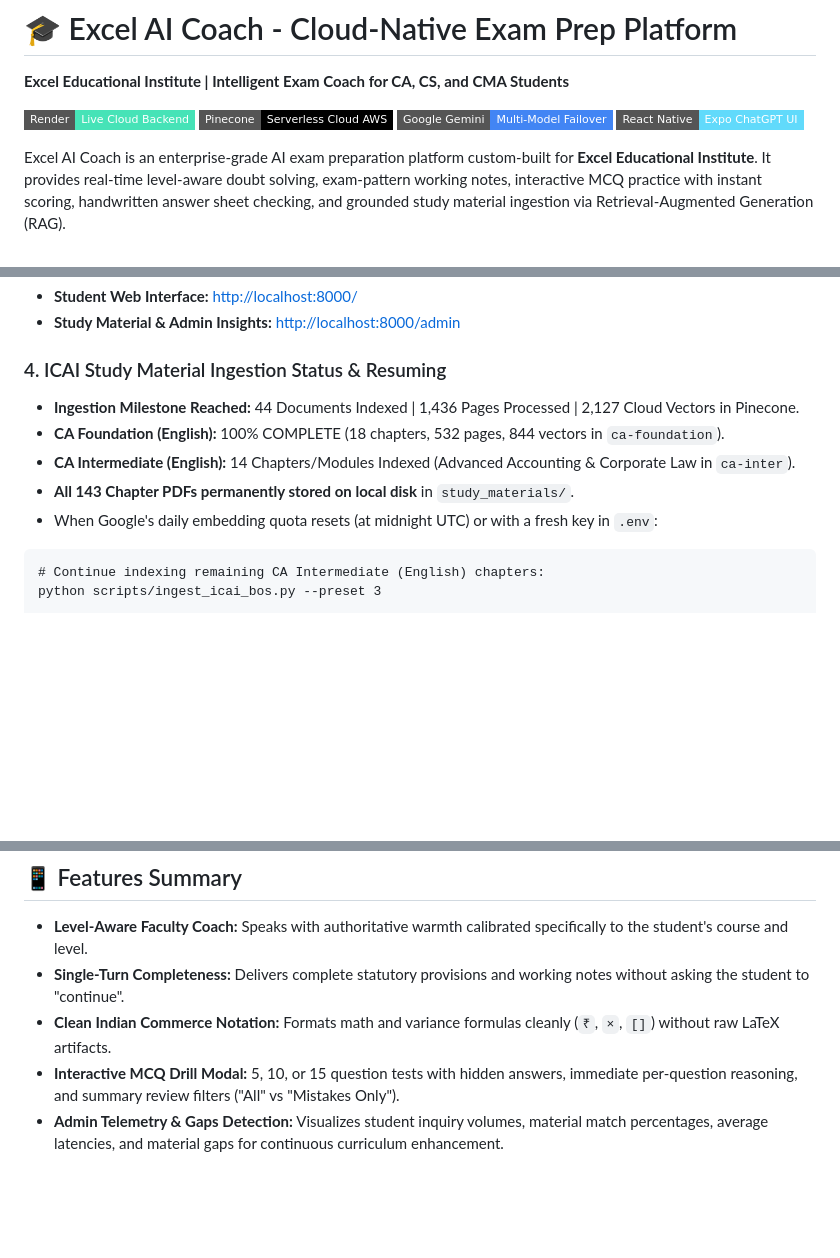
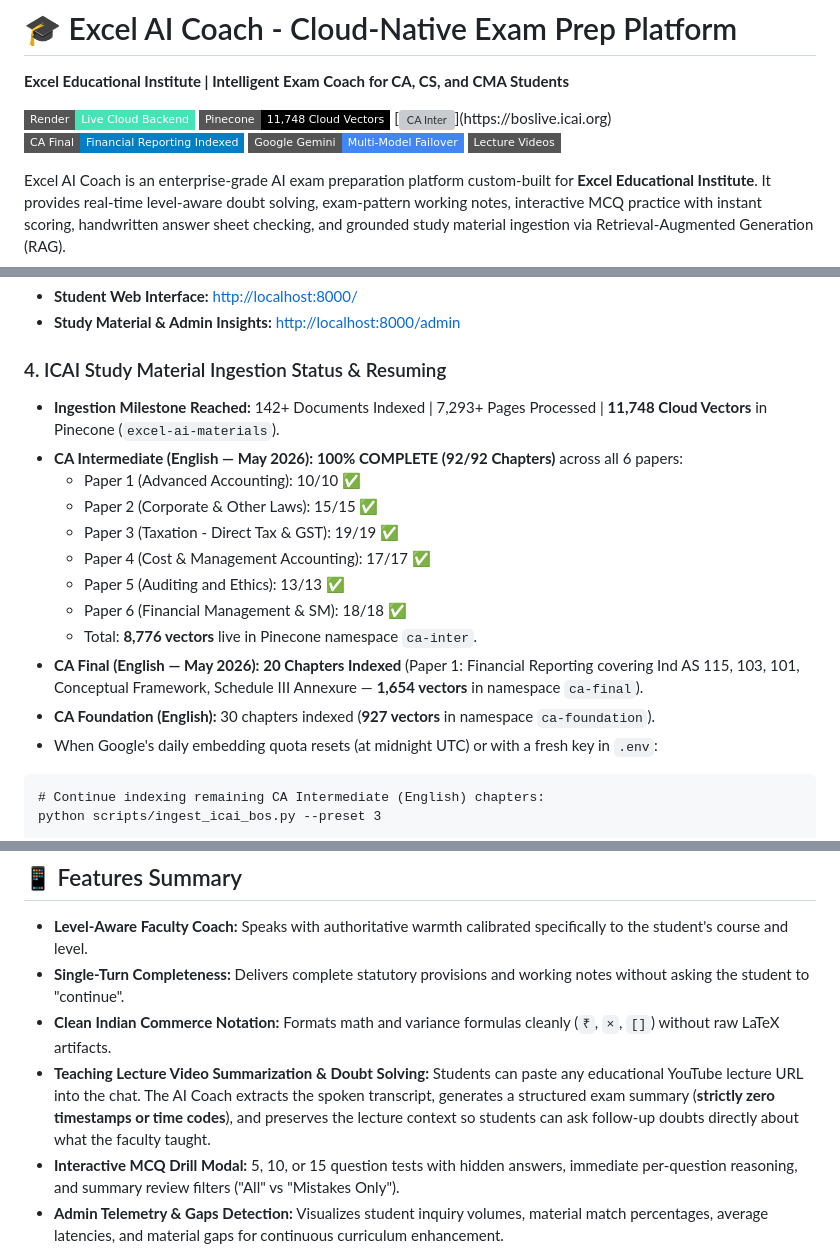
Before and after one commit to vaibhavdubey61/excel-ai-backend, a Markdown page: README.md, 3 parts joined by grey strips. GitHub-like rendering; badges without logos; blank space fills up the shorter version; grey boxes are pictures that could not be loaded.

Commit message:
docs: update README with 11.7k vectors milestone, 100% CA Inter completion, and video lecture feature

````diff
--- a/README.md
+++ b/README.md
@@ -2,9 +2,11 @@
 **Excel Educational Institute | Intelligent Exam Coach for CA, CS, and CMA Students**
 
 [![Cloud Backend](https://img.shields.io/badge/Render-Live_Cloud_Backend-46E3B7?style=flat-square&logo=render)](https://excel-ai-backend-yegx.onrender.com)
-[![Vector DB](https://img.shields.io/badge/Pinecone-Serverless_Cloud_AWS-000000?style=flat-square&logo=pinecone)](https://pinecone.io)
+[![Vector DB](https://img.shields.io/badge/Pinecone-11%2C748_Cloud_Vectors-000000?style=flat-square&logo=pinecone)](https://pinecone.io)
+[![CA Inter](https://img.shields.io/badge/CA_Inter-100%25_Indexed_(92%2F92_Ch)-success?style=flat-square)](https://boslive.icai.org)
+[![CA Final](https://img.shields.io/badge/CA_Final-Financial_Reporting_Indexed-blue?style=flat-square)](https://boslive.icai.org)
 [![AI Engine](https://img.shields.io/badge/Google_Gemini-Multi--Model_Failover-4285F4?style=flat-square&logo=google)](https://ai.google.dev/)
-[![Mobile App](https://img.shields.io/badge/React_Native-Expo_ChatGPT_UI-61DAFB?style=flat-square&logo=react)](https://expo.dev)
+[![Lecture Video AI](https://img.shields.io/badge/Lecture_Videos-Zero--Timestamp_Summary-rose?style=flat-square)](https://youtube.com)
 
 Excel AI Coach is an enterprise-grade AI exam preparation platform custom-built for **Excel Educational Institute**. It provides real-time level-aware doubt solving, exam-pattern working notes, interactive MCQ practice with instant scoring, handwritten answer sheet checking, and grounded study material ingestion via Retrieval-Augmented Generation (RAG).
 
@@ -41,10 +43,17 @@ python -m uvicorn app:app --port 8000
 * **Study Material & Admin Insights:** [http://localhost:8000/admin](http://localhost:8000/admin)
 
 ### 4. ICAI Study Material Ingestion Status & Resuming
-* **Ingestion Milestone Reached:** 44 Documents Indexed | 1,436 Pages Processed | 2,127 Cloud Vectors in Pinecone.
-* **CA Foundation (English):** 100% COMPLETE (18 chapters, 532 pages, 844 vectors in `ca-foundation`).
-* **CA Intermediate (English):** 14 Chapters/Modules Indexed (Advanced Accounting & Corporate Law in `ca-inter`).
-* **All 143 Chapter PDFs permanently stored on local disk** in `study_materials/`.
+* **Ingestion Milestone Reached:** 142+ Documents Indexed | 7,293+ Pages Processed | **11,748 Cloud Vectors** in Pinecone (`excel-ai-materials`).
+* **CA Intermediate (English — May 2026):** **100% COMPLETE (92/92 Chapters)** across all 6 papers:
+  - Paper 1 (Advanced Accounting): 10/10 ✅
+  - Paper 2 (Corporate & Other Laws): 15/15 ✅
+  - Paper 3 (Taxation - Direct Tax & GST): 19/19 ✅
+  - Paper 4 (Cost & Management Accounting): 17/17 ✅
+  - Paper 5 (Auditing and Ethics): 13/13 ✅
+  - Paper 6 (Financial Management & SM): 18/18 ✅
+  - Total: **8,776 vectors** live in Pinecone namespace `ca-inter`.
+* **CA Final (English — May 2026):** **20 Chapters Indexed** (Paper 1: Financial Reporting covering Ind AS 115, 103, 101, Conceptual Framework, Schedule III Annexure — **1,654 vectors** in namespace `ca-final`).
+* **CA Foundation (English):** 30 chapters indexed (**927 vectors** in namespace `ca-foundation`).
 * When Google's daily embedding quota resets (at midnight UTC) or with a fresh key in `.env`:
 ```cmd
 # Continue indexing remaining CA Intermediate (English) chapters:
@@ -251,6 +260,7 @@ Runs 10 standard CA examination questions across Foundation, Inter, and Final th
 * **Level-Aware Faculty Coach:** Speaks with authoritative warmth calibrated specifically to the student's course and level.
 * **Single-Turn Completeness:** Delivers complete statutory provisions and working notes without asking the student to "continue".
 * **Clean Indian Commerce Notation:** Formats math and variance formulas cleanly (`₹`, `×`, `[]`) without raw LaTeX artifacts.
+* **Teaching Lecture Video Summarization & Doubt Solving:** Students can paste any educational YouTube lecture URL into the chat. The AI Coach extracts the spoken transcript, generates a structured exam summary (**strictly zero timestamps or time codes**), and preserves the lecture context so students can ask follow-up doubts directly about what the faculty taught.
 * **Interactive MCQ Drill Modal:** 5, 10, or 15 question tests with hidden answers, immediate per-question reasoning, and summary review filters ("All" vs "Mistakes Only").
 * **Admin Telemetry & Gaps Detection:** Visualizes student inquiry volumes, material match percentages, average latencies, and material gaps for continuous curriculum enhancement.
 
````
